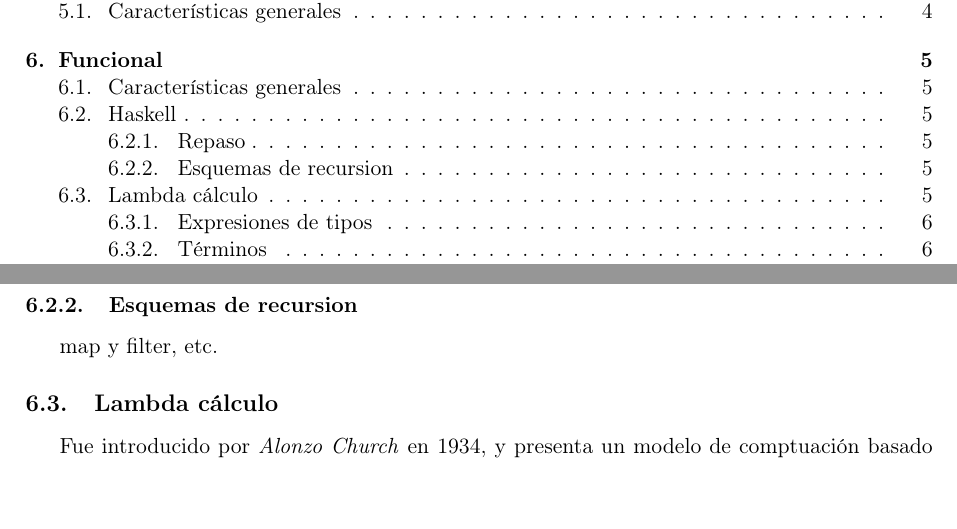
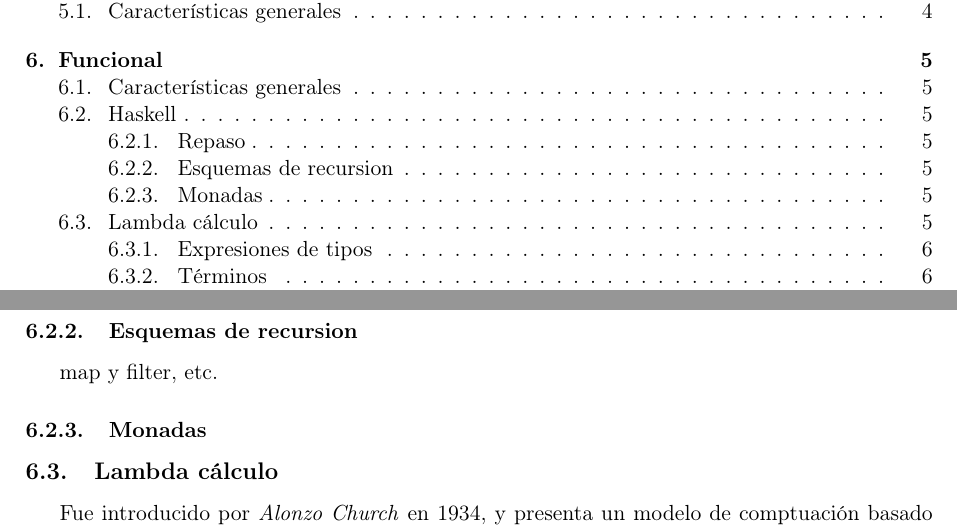
Before and after one commit to CubaWiki/PLP-resumen-iarcuschin, a LaTeX CV (resumen.tex, which reads funcional.tex): two parts of pages 1 and 5 of 14, joined at a grey line, cut so that both start at the same text. Compiled offline with pdfLaTeX.

Commit message:
Cambio menor

```diff
--- a/funcional.tex
+++ b/funcional.tex
@@ -32,6 +32,8 @@
 \subsubsection{Esquemas de recursion}
 
 map y filter, etc.
+
+\subsubsection{Monadas}
 
 \subsection{Lambda cálculo}
 
```
